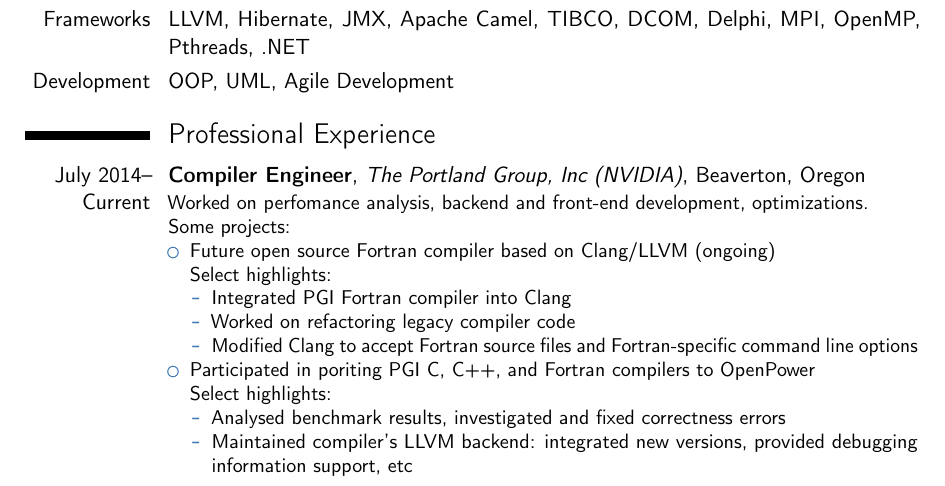
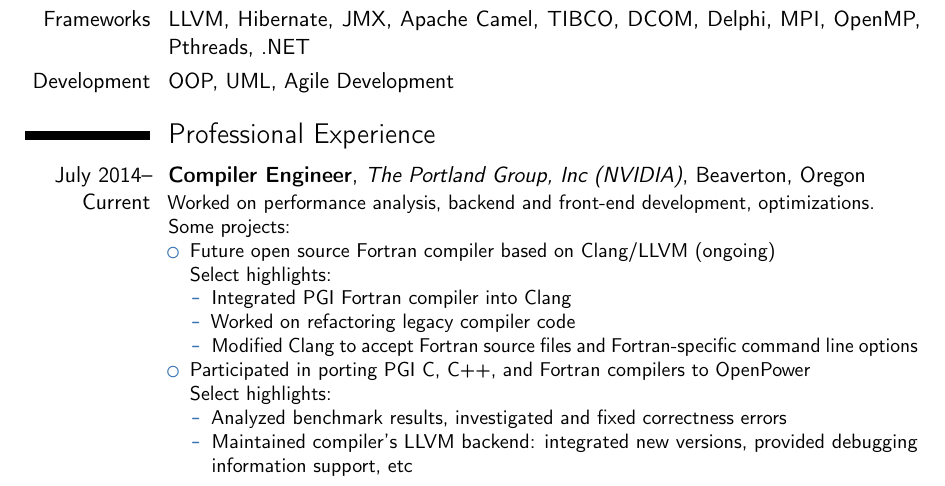
Before and after one commit to ppenzin/resume, a LaTeX CV (Penzin.tex): part of page 1 of 2, cut so that both start at the same text. Compiled offline with pdfLaTeX.

Commit message:
Fixed typos

```diff
--- a/Penzin.tex
+++ b/Penzin.tex
@@ -103,7 +104,7 @@
 \section{Professional Experience}
 %\subsection{Vocational}
 \cventry{July~2014--Current}{Compiler Engineer}{The Portland Group, Inc (NVIDIA)}{Beaverton, Oregon}{}{
-Worked on perfomance analysis, backend and front-end development, optimizations. \newline{}Some projects:
+Worked on performance analysis, backend and front-end development, optimizations. \newline{}Some projects:
 \begin{itemize}
   \item Future open source Fortran compiler based on Clang/LLVM (ongoing) \newline{}Select highlights:
   \begin{itemize}
@@ -111,9 +112,9 @@
     \item Worked on refactoring legacy compiler code
     \item Modified Clang to accept Fortran source files and Fortran-specific command line options
   \end{itemize}
-  \item Participated in poriting PGI C, C++, and Fortran compilers to OpenPower\newline{}Select highlights:
+  \item Participated in porting PGI C, C++, and Fortran compilers to OpenPower\newline{}Select highlights:
   \begin{itemize}
-    \item Analysed benchmark results, investigated and fixed correctness errors
+    \item Analyzed benchmark results, investigated and fixed correctness errors
     \item Maintained compiler's LLVM backend: integrated new versions, provided debugging information support, etc
   \end{itemize}
 \end{itemize}}
```
Also changed, not shown: Penzin.tex (1 more changed lines).
